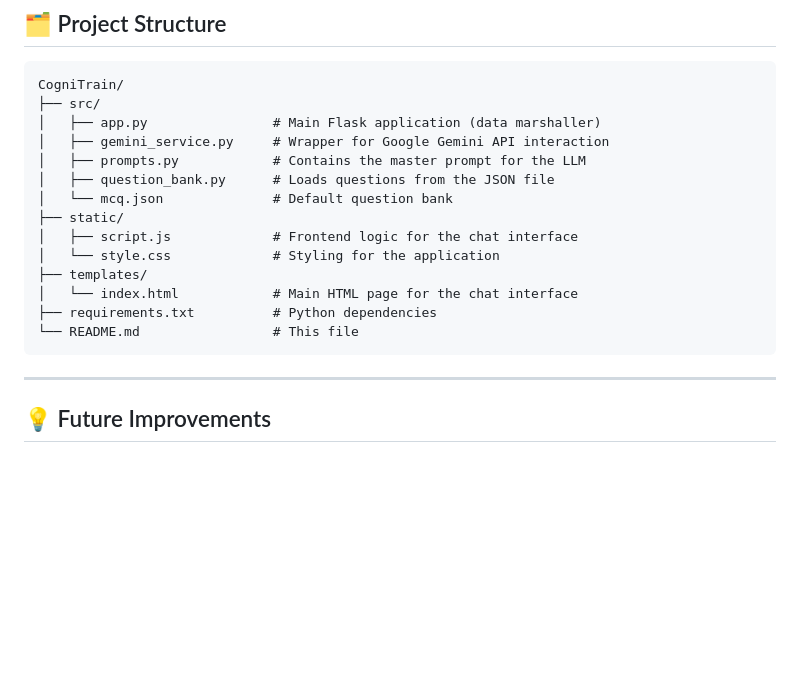
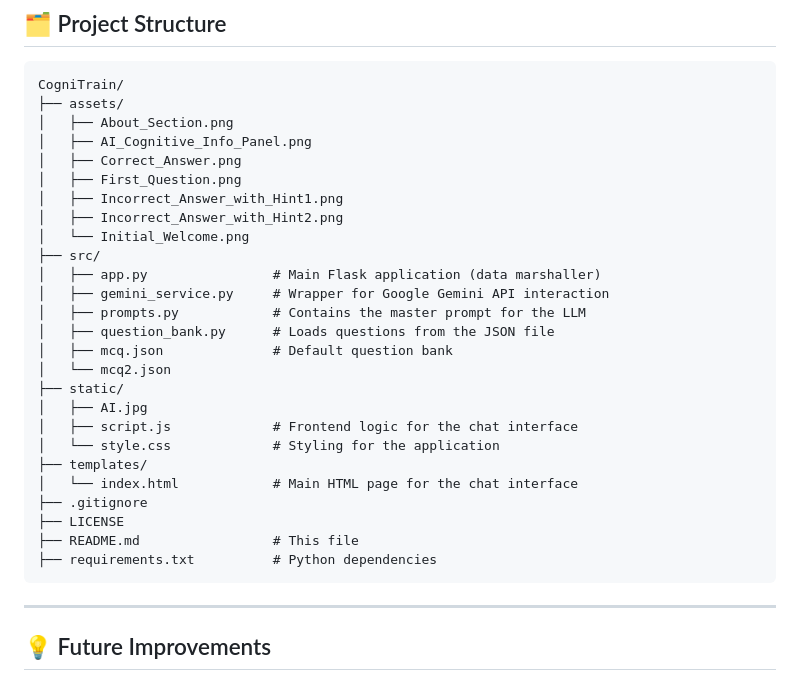
Before and after one commit to discoveraniket/CogniTrain, a Markdown page: README.md, the part around the change. Rendered like a GitHub page; blank space fills up the shorter version.

Commit message:
readme.md updated with fresh project structure

````diff
--- a/README.md
+++ b/README.md
@@ -80,19 +80,31 @@ The application's architecture follows a "Pure LLM-Cognition" model, where the F
 
 ```
 CogniTrain/
+├── assets/
+│   ├── About_Section.png
+│   ├── AI_Cognitive_Info_Panel.png
+│   ├── Correct_Answer.png
+│   ├── First_Question.png
+│   ├── Incorrect_Answer_with_Hint1.png
+│   ├── Incorrect_Answer_with_Hint2.png
+│   └── Initial_Welcome.png
 ├── src/
 │   ├── app.py                # Main Flask application (data marshaller)
 │   ├── gemini_service.py     # Wrapper for Google Gemini API interaction
 │   ├── prompts.py            # Contains the master prompt for the LLM
 │   ├── question_bank.py      # Loads questions from the JSON file
-│   └── mcq.json              # Default question bank
+│   ├── mcq.json              # Default question bank
+│   └── mcq2.json
 ├── static/
+│   ├── AI.jpg
 │   ├── script.js             # Frontend logic for the chat interface
 │   └── style.css             # Styling for the application
 ├── templates/
 │   └── index.html            # Main HTML page for the chat interface
+├── .gitignore
+├── LICENSE
+├── README.md                 # This file
 ├── requirements.txt          # Python dependencies
-└── README.md                 # This file
 ```
 
 ---
````
